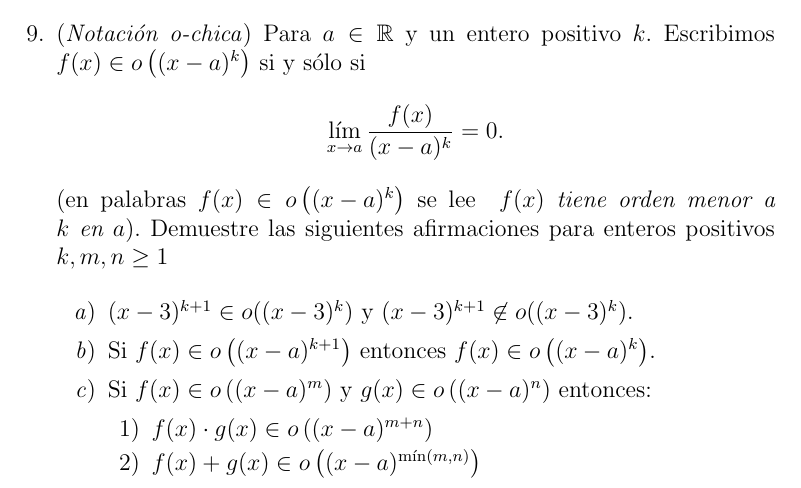
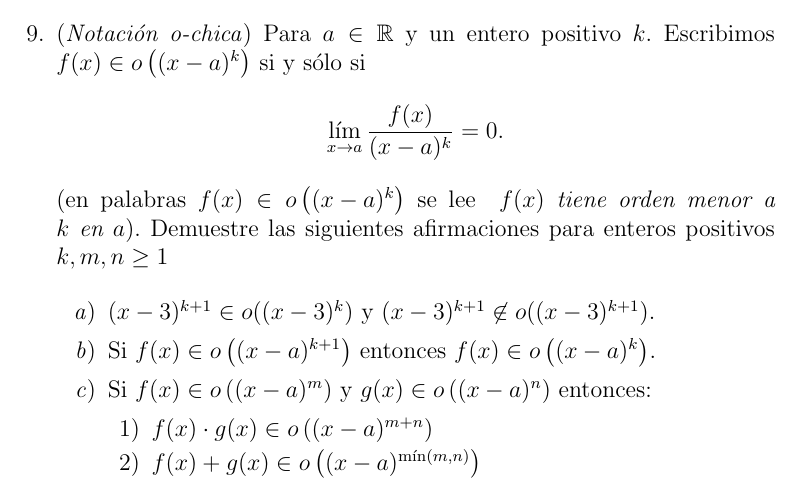
Before and after one commit to mauricio-velasco/CalculoA, a LaTeX document (P2_Funciones.tex): part of page 3 of 3, cut so that both start at the same text. Compiled offline with pdfLaTeX.

Commit message:
periodic update

```diff
--- a/P2_Funciones.tex
+++ b/P2_Funciones.tex
@@ -132,7 +132,7 @@
 Demuestre las siguientes afirmaciones para enteros positivos $k,m,n\geq 1$
 
 \begin{enumerate}
-\item  $(x-3)^{k+1}\in o((x-3)^{k})$ y $(x-3)^{k+1}\not\in o((x-3)^{k})$.
+\item  $(x-3)^{k+1}\in o((x-3)^{k})$ y $(x-3)^{k+1}\not\in o((x-3)^{k+1})$.
 \item  Si $f(x)\in o\left((x-a)^{k+1}\right)$ entonces $f(x)\in o\left((x-a)^{k}\right)$.
 \item Si $f(x)\in o\left((x-a)^{m}\right)$ y $g(x)\in o\left((x-a)^{n}\right)$ entonces:
 \begin{enumerate}
```
Also changed, not shown: 1 other file.
